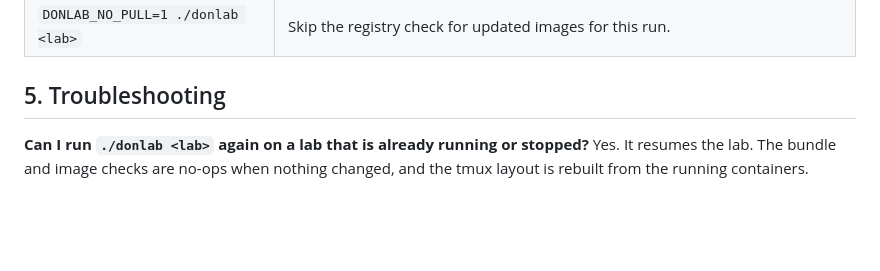
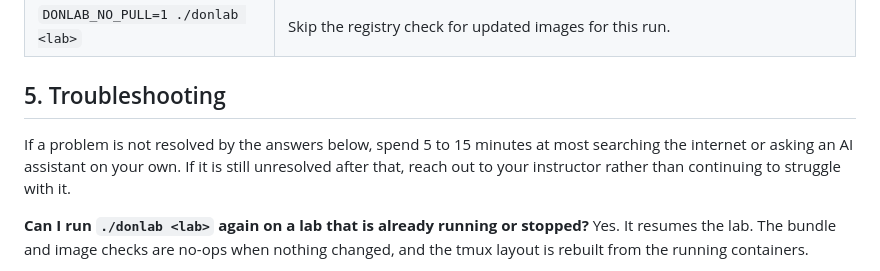
Before and after one commit to spencer-dollahite/imodule, a Markdown page: README.md, the part around the change. Rendered like a GitHub page; blank space fills up the shorter version.

Commit message:
README: time-box note at the top of troubleshooting
Co-Authored-By: Claude Fable 5.1 <noreply@anthropic.com>
Claude-Session: https://claude.ai/code/session_01AaSdgzYGLNDb9nAMyxsEmw

```diff
--- a/README.md
+++ b/README.md
@@ -292,6 +292,10 @@ work and start the lab from scratch: `./donlab <lab> -r`.
 
 ## 5. Troubleshooting
 
+If a problem is not resolved by the answers below, spend 5 to 15 minutes at most searching
+the internet or asking an AI assistant on your own. If it is still unresolved after that,
+reach out to your instructor rather than continuing to struggle with it.
+
 **Can I run `./donlab <lab>` again on a lab that is already running or stopped?**
 Yes. It resumes the lab. The bundle and image checks are no-ops when nothing changed, and
 the tmux layout is rebuilt from the running containers.
```
